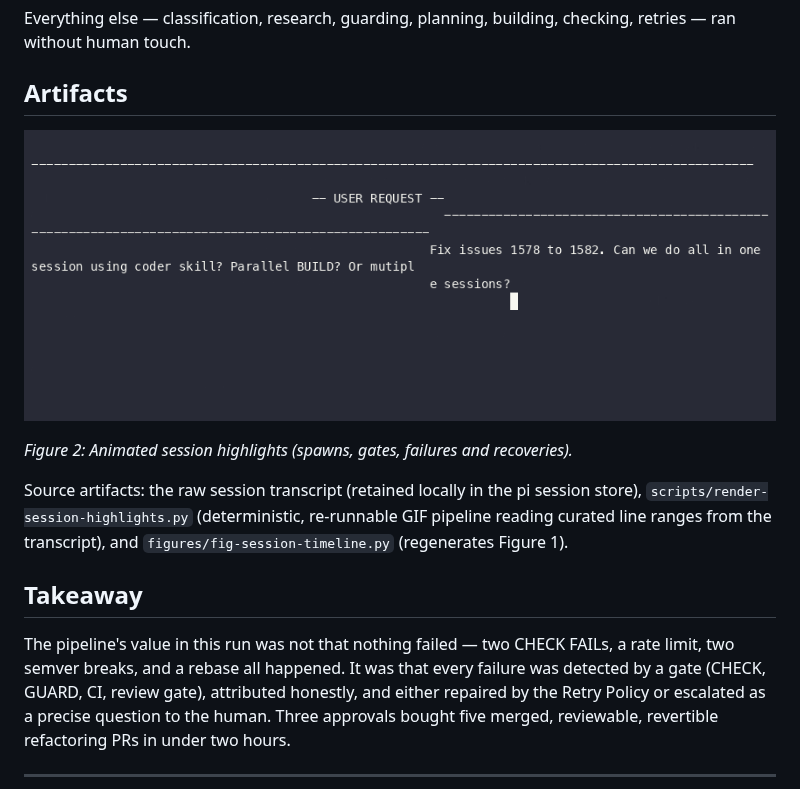
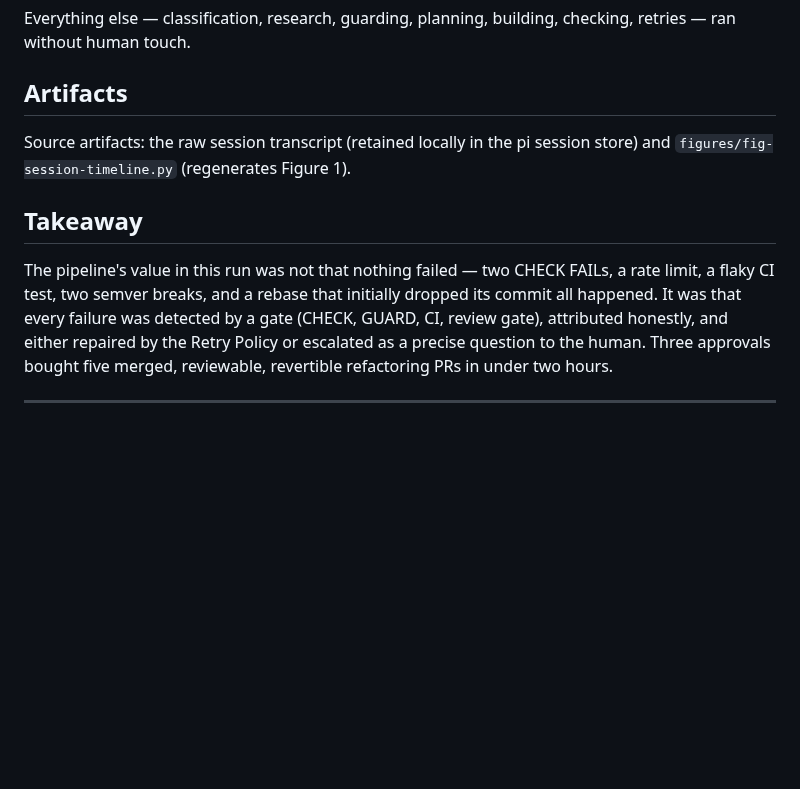
Before and after one commit to clouatre-labs/agentic-coder-skill, a Markdown page: docs/examples/2026-09-aptu-coder-5-issues.md, the part around one of its changes. Rendered like a GitHub page; pictures changed too: docs/examples/session-highlights.gif (deleted); blank space fills up the shorter version.

```diff
--- a/docs/examples/2026-09-aptu-coder-5-issues.md
+++ b/docs/examples/2026-09-aptu-coder-5-issues.md
@@ -108,19 +109,14 @@ retries — ran without human touch.
 
 ## Artifacts
 
-![Animated highlights of the run](session-highlights.gif)
-
-*Figure 2: Animated session highlights (spawns, gates, failures and recoveries).*
-
 Source artifacts: the raw session transcript (retained locally in the pi session
-store), `scripts/render-session-highlights.py` (deterministic, re-runnable GIF
-pipeline reading curated line ranges from the transcript), and
-`figures/fig-session-timeline.py` (regenerates Figure 1).
+store) and `figures/fig-session-timeline.py` (regenerates Figure 1).
 
 ## Takeaway
 
 The pipeline's value in this run was not that nothing failed — two CHECK FAILs, a rate
-limit, two semver breaks, and a rebase all happened. It was that every failure was
+limit, a flaky CI test, two semver breaks, and a rebase that initially dropped its
+commit all happened. It was that every failure was
 detected by a gate (CHECK, GUARD, CI, review gate), attributed honestly, and either
 repaired by the Retry Policy or escalated as a precise question to the human. Three
 approvals bought five merged, reviewable, revertible refactoring PRs in under two hours.
```
Also changed, not shown: other parts of docs/examples/2026-09-aptu-coder-5-issues.md (+12 -11 lines), README.md (+0 -1 lines), figures/fig-session-timeline.png, 3 other files.
